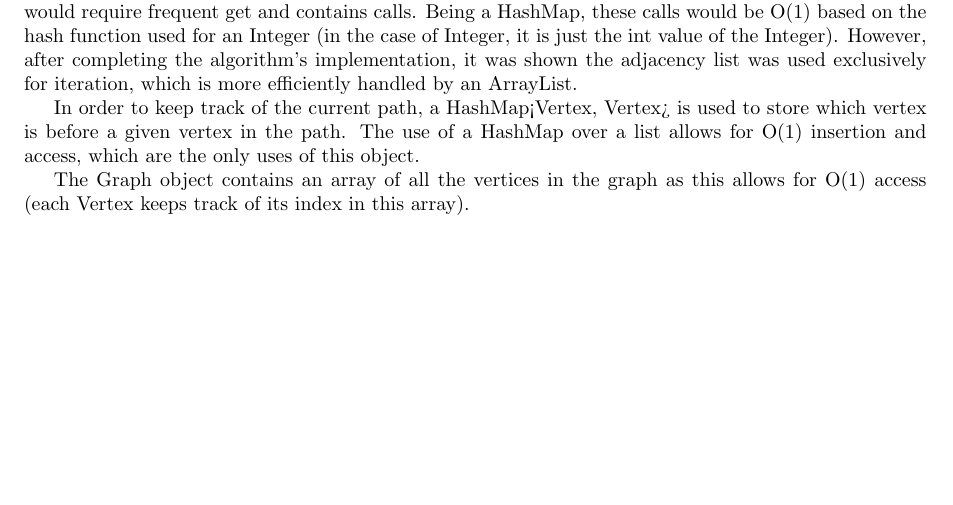
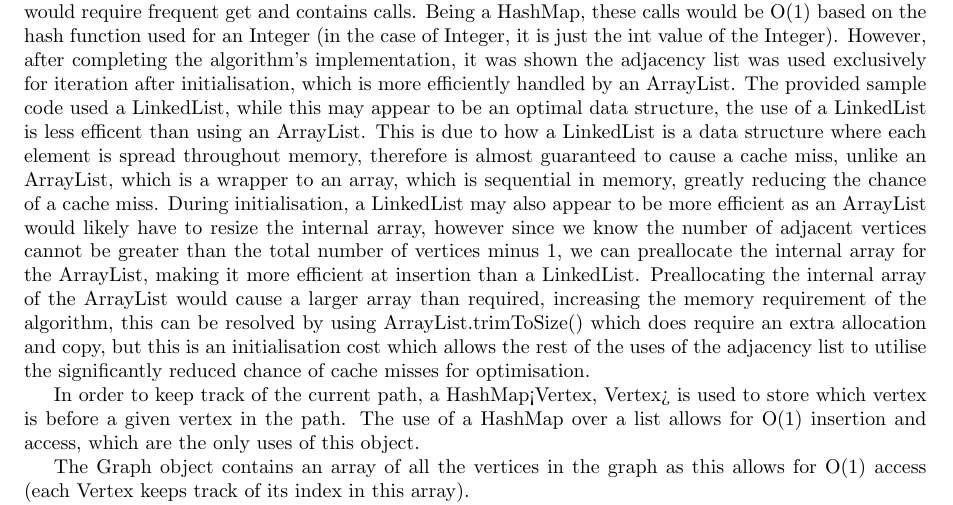
Before and after one commit to themadprofessor/UniWork, a LaTeX document (ALG/2258082/report.tex): part of page 1 of 4, cut so that both start at the same text, the shorter picture padded with empty space. Compiled offline with pdfLaTeX.

Commit message:
Minor ajustment to alg

```diff
--- a/ALG/2258082/report.tex
+++ b/ALG/2258082/report.tex
@@ -28,7 +28,19 @@ Status and Implementation Reports}
     Being a HashMap, these calls would be O(1) based on the hash function used for an Integer (in the case of Integer, it is
     just the int value of the Integer).
     However, after completing the algorithm's implementation, it was shown the adjacency list was used exclusively for
-    iteration, which is more efficiently handled by an ArrayList.
+    iteration after initialisation, which is more efficiently handled by an ArrayList.
+    The provided sample code used a LinkedList, while this may appear to be an optimal data structure, the use of a
+    LinkedList is less efficent than using an ArrayList.
+    This is due to how a LinkedList is a data structure where each element is spread throughout memory, therefore is
+    almost guaranteed to cause a cache miss, unlike an ArrayList, which is a wrapper to an array, which is sequential in
+    memory, greatly reducing the chance of a cache miss.
+    During initialisation, a LinkedList may also appear to be more efficient as an ArrayList would likely have to resize the
+    internal array, however since we know the number of adjacent vertices cannot be greater than the total number of vertices
+    minus 1, we can preallocate the internal array for the ArrayList, making it more efficient at insertion than a LinkedList.
+    Preallocating the internal array of the ArrayList would cause a larger array than required, increasing the memory requirement
+    of the algorithm, this can be resolved by using ArrayList.trimToSize() which does require an extra allocation and copy,
+    but this is an initialisation cost which allows the rest of the uses of the adjacency list to utilise the significantly
+    reduced chance of cache misses for optimisation.
 
     In order to keep track of the current path, a HashMap<Vertex, Vertex> is used to store which vertex is before a given
     vertex in the path.
```
Also changed, not shown: 2 other files.
